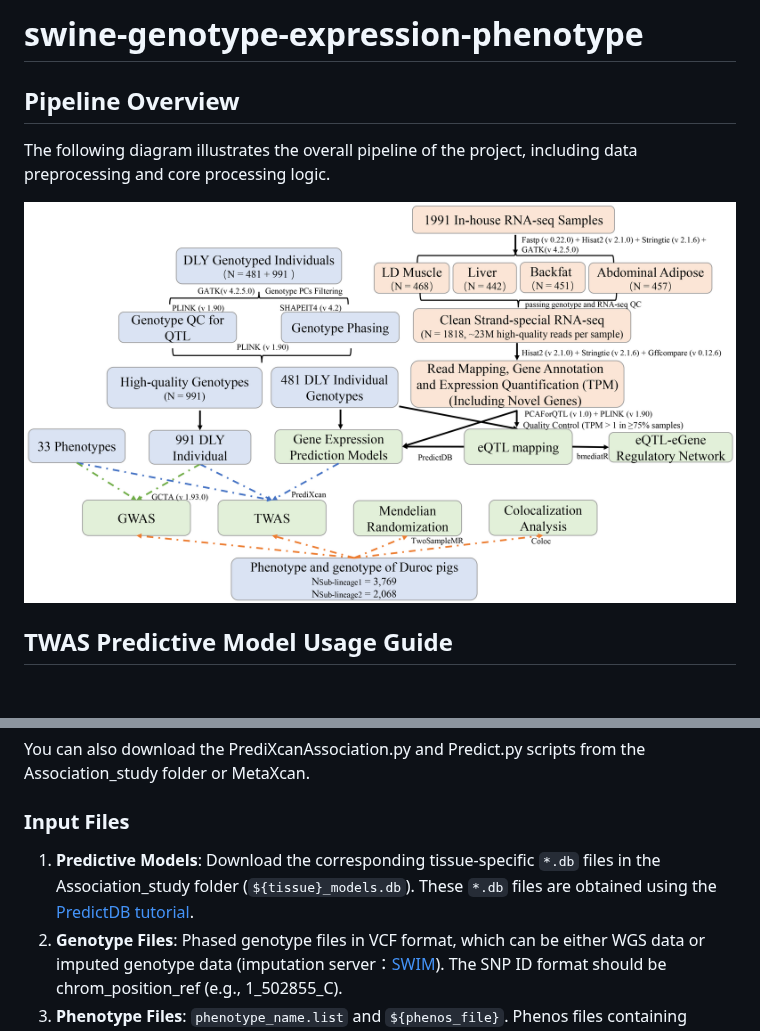
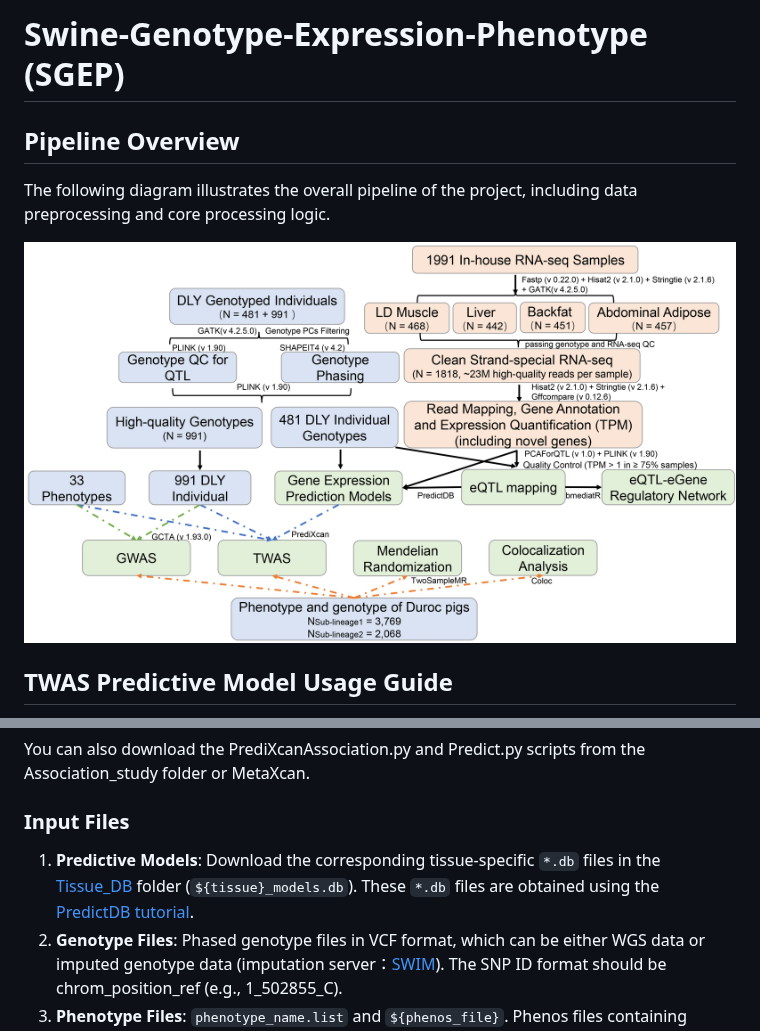
Before and after one commit to jieeewu/swine-genotype-expression-phenotype, a Markdown page: README.md, 2 parts joined by grey strips. Rendered like a GitHub page; pictures changed too: Pipeline/Pipeline.png; blank space fills up the shorter version.

```diff
--- a/README.md
+++ b/README.md
@@ -1,4 +1,4 @@
-# swine-genotype-expression-phenotype
+# Swine-Genotype-Expression-Phenotype (SGEP)
 
 ## Pipeline Overview
 The following diagram illustrates the overall pipeline of the project, including data preprocessing and core processing logic.
@@ -28,7 +28,7 @@ You can also download the PrediXcanAssociation.py and Predict.py scripts from th
 
 ### Input Files
 
-1. **Predictive Models**: Download the corresponding tissue-specific `*.db` files in the Association_study folder (`${tissue}_models.db`). These `*.db` files are obtained using the [PredictDB tutorial](https://github.com/hakyimlab/PredictDB-Tutorial).
+1. **Predictive Models**: Download the corresponding tissue-specific `*.db` files in the [Tissue_DB](Tissue_DB/) folder (`${tissue}_models.db`). These `*.db` files are obtained using the [PredictDB tutorial](https://github.com/hakyimlab/PredictDB-Tutorial).
 2. **Genotype Files**: Phased genotype files in VCF format, which can be either WGS data or imputed genotype data (imputation server：[SWIM](http://106.13.12.181:9088/#/home)). The SNP ID format should be chrom_position_ref (e.g., 1_502855_C).
 3. **Phenotype Files**: `phenotype_name.list` and `${phenos_file}`. Phenos files containing phenotype data for association analysis, with columns for FID, IID, pheno1, pheno2, etc.
 
```
Also changed, not shown: other parts of README.md (+3 -0 lines), 3 other files.
